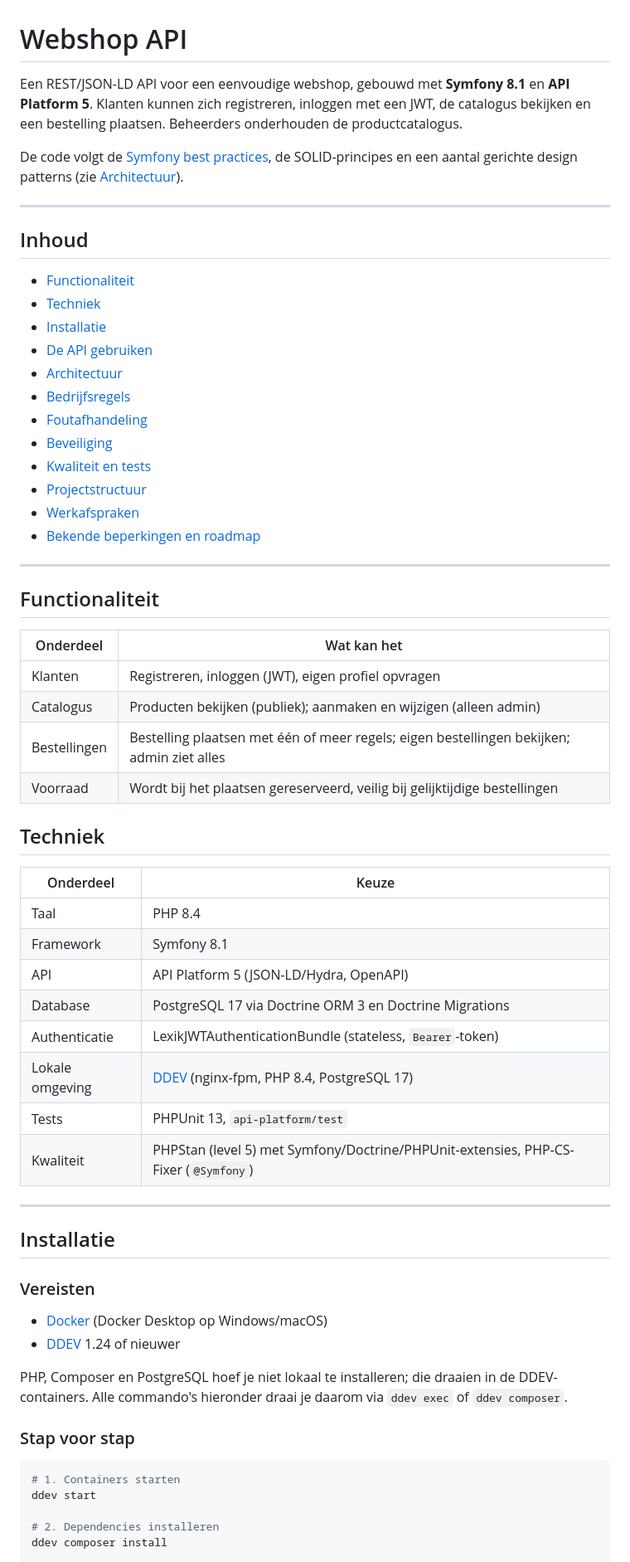
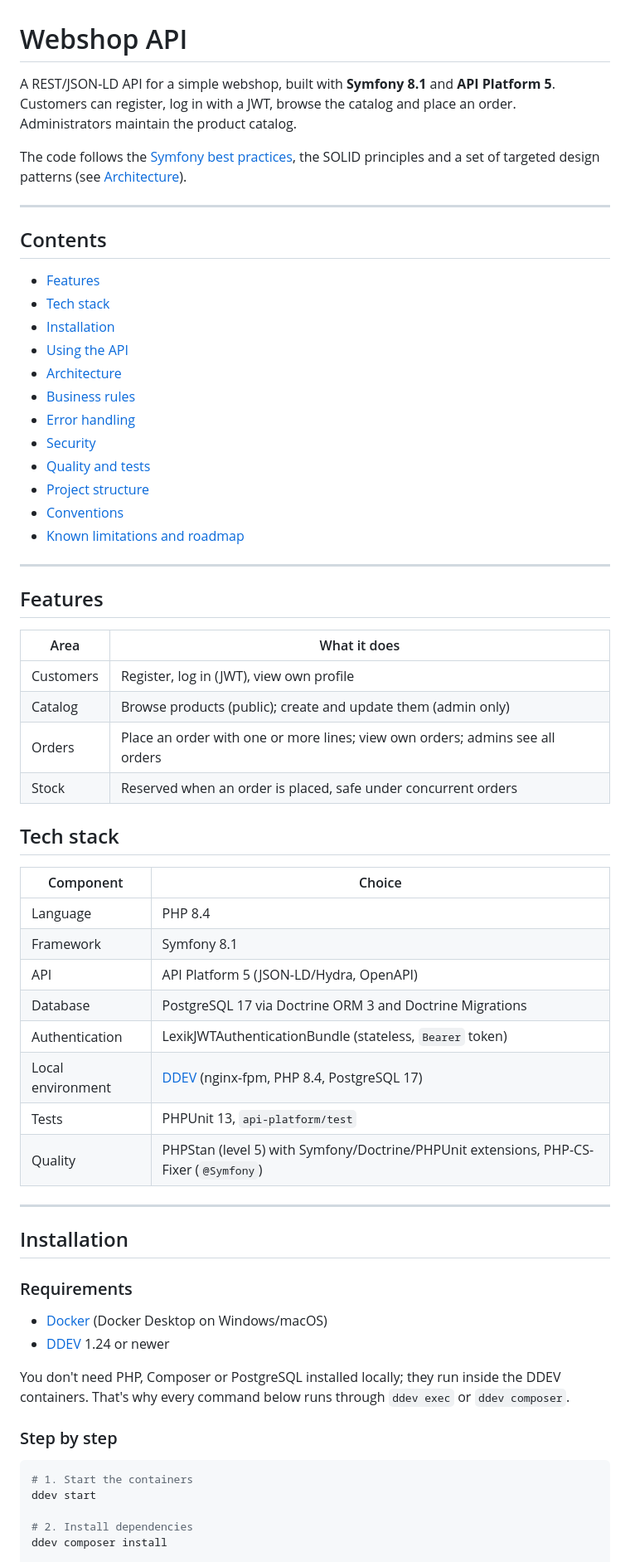
Before and after one commit to jparengkuan/api-platform-webshop, a Markdown page: README.md, the part around one of its changes. Shown at 83% size. Rendered like a GitHub page.

````diff
--- a/README.md
+++ b/README.md
@@ -1,71 +1,71 @@
 # Webshop API
 
-Een REST/JSON-LD API voor een eenvoudige webshop, gebouwd met **Symfony 8.1** en **API Platform 5**.
-Klanten kunnen zich registreren, inloggen met een JWT, de catalogus bekijken en een bestelling
-plaatsen. Beheerders onderhouden de productcatalogus.
+A REST/JSON-LD API for a simple webshop, built with **Symfony 8.1** and **API Platform 5**.
+Customers can register, log in with a JWT, browse the catalog and place an order.
+Administrators maintain the product catalog.
 
-De code volgt de [Symfony best practices](https://symfony.com/doc/current/best_practices.html),
-de SOLID-principes en een aantal gerichte design patterns (zie [Architectuur](#architectuur)).
+The code follows the [Symfony best practices](https://symfony.com/doc/current/best_practices.html),
+the SOLID principles and a set of targeted design patterns (see [Architecture](#architecture)).
 
 ---
 
-## Inhoud
+## Contents
 
-- [Functionaliteit](#functionaliteit)
-- [Techniek](#techniek)
-- [Installatie](#installatie)
-- [De API gebruiken](#de-api-gebruiken)
-- [Architectuur](#architectuur)
-- [Bedrijfsregels](#bedrijfsregels)
-- [Foutafhandeling](#foutafhandeling)
-- [Beveiliging](#beveiliging)
-- [Kwaliteit en tests](#kwaliteit-en-tests)
-- [Projectstructuur](#projectstructuur)
-- [Werkafspraken](#werkafspraken)
-- [Bekende beperkingen en roadmap](#bekende-beperkingen-en-roadmap)
+- [Features](#features)
+- [Tech stack](#tech-stack)
+- [Installation](#installation)
+- [Using the API](#using-the-api)
+- [Architecture](#architecture)
+- [Business rules](#business-rules)
+- [Error handling](#error-handling)
+- [Security](#security)
+- [Quality and tests](#quality-and-tests)
+- [Project structure](#project-structure)
+- [Conventions](#conventions)
+- [Known limitations and roadmap](#known-limitations-and-roadmap)
 
 ---
 
-## Functionaliteit
+## Features
 
-| Onderdeel   | Wat kan het                                                                                   |
-|-------------|-----------------------------------------------------------------------------------------------|
-| Klanten     | Registreren, inloggen (JWT), eigen profiel opvragen                                           |
-| Catalogus   | Producten bekijken (publiek); aanmaken en wijzigen (alleen admin)                             |
-| Bestellingen| Bestelling plaatsen met één of meer regels; eigen bestellingen bekijken; admin ziet alles     |
-| Voorraad    | Wordt bij het plaatsen gereserveerd, veilig bij gelijktijdige bestellingen                    |
+| Area      | What it does                                                                        |
+|-----------|-------------------------------------------------------------------------------------|
+| Customers | Register, log in (JWT), view own profile                                            |
+| Catalog   | Browse products (public); create and update them (admin only)                       |
+| Orders    | Place an order with one or more lines; view own orders; admins see all orders       |
+| Stock     | Reserved when an order is placed, safe under concurrent orders                      |
 
-## Techniek
+## Tech stack
 
-| Onderdeel        | Keuze                                                            |
+| Component        | Choice                                                           |
 |------------------|------------------------------------------------------------------|
-| Taal             | PHP 8.4                                                          |
+| Language         | PHP 8.4                                                          |
 | Framework        | Symfony 8.1                                                      |
 | API              | API Platform 5 (JSON-LD/Hydra, OpenAPI)                          |
-| Database         | PostgreSQL 17 via Doctrine ORM 3 en Doctrine Migrations          |
-| Authenticatie    | LexikJWTAuthenticationBundle (stateless, `Bearer`-token)         |
-| Lokale omgeving  | [DDEV](https://ddev.com) (nginx-fpm, PHP 8.4, PostgreSQL 17)      |
+| Database         | PostgreSQL 17 via Doctrine ORM 3 and Doctrine Migrations         |
+| Authentication   | LexikJWTAuthenticationBundle (stateless, `Bearer` token)         |
+| Local environment| [DDEV](https://ddev.com) (nginx-fpm, PHP 8.4, PostgreSQL 17)      |
 | Tests            | PHPUnit 13, `api-platform/test`                                  |
-| Kwaliteit        | PHPStan (level 5) met Symfony/Doctrine/PHPUnit-extensies, PHP-CS-Fixer (`@Symfony`) |
+| Quality          | PHPStan (level 5) with Symfony/Doctrine/PHPUnit extensions, PHP-CS-Fixer (`@Symfony`) |
 
 ---
 
-## Installatie
+## Installation
 
-### Vereisten
+### Requirements
 
-- [Docker](https://www.docker.com/) (Docker Desktop op Windows/macOS)
-- [DDEV](https://ddev.readthedocs.io/en/stable/users/install/) 1.24 of nieuwer
+- [Docker](https://www.docker.com/) (Docker Desktop on Windows/macOS)
+- [DDEV](https://ddev.readthedocs.io/en/stable/users/install/) 1.24 or newer
 
-PHP, Composer en PostgreSQL hoef je niet lokaal te installeren; die draaien in de DDEV-containers.
-Alle commando's hieronder draai je daarom via `ddev exec` of `ddev composer`.
+You don't need PHP, Composer or PostgreSQL installed locally; they run inside the DDEV containers.
+That's why every command below runs through `ddev exec` or `ddev composer`.
 
-### Stap voor stap
+### Step by step
 
 ```bash
-# 1. Containers starten
+# 1. Start the containers
 ddev start
 
-# 2. Dependencies installeren
+# 2. Install dependencies
 ddev composer install
 
````
Also changed, not shown: other parts of README.md (+192 -192 lines).
